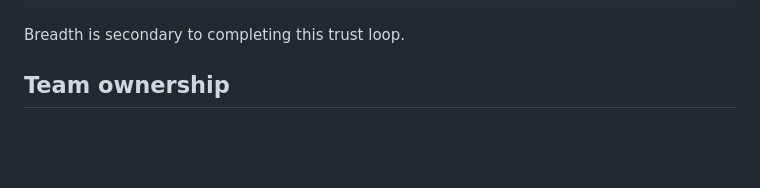
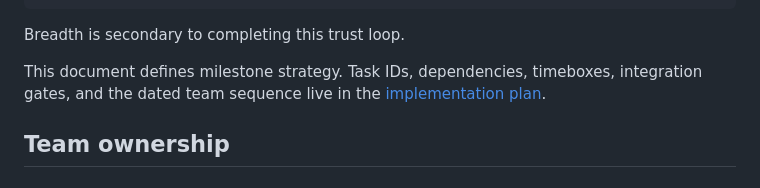
Before and after one commit to charles-mills/ChemSpec, a Markdown page: docs/delivery-plan.md, the part around the change. Rendered like a GitHub page; blank space fills up the shorter version.

````diff
--- a/docs/delivery-plan.md
+++ b/docs/delivery-plan.md
@@ -14,6 +14,10 @@ Natural-language request
 ```
 
 Breadth is secondary to completing this trust loop.
+
+This document defines milestone strategy. Task IDs, dependencies, timeboxes,
+integration gates, and the dated team sequence live in the
+[implementation plan](implementation-plan.md).
 
 ## Team ownership
 
````
Also changed, not shown: README.md (+1 -0 lines), docs/implementation-plan.md (added, +374 -0 lines).
